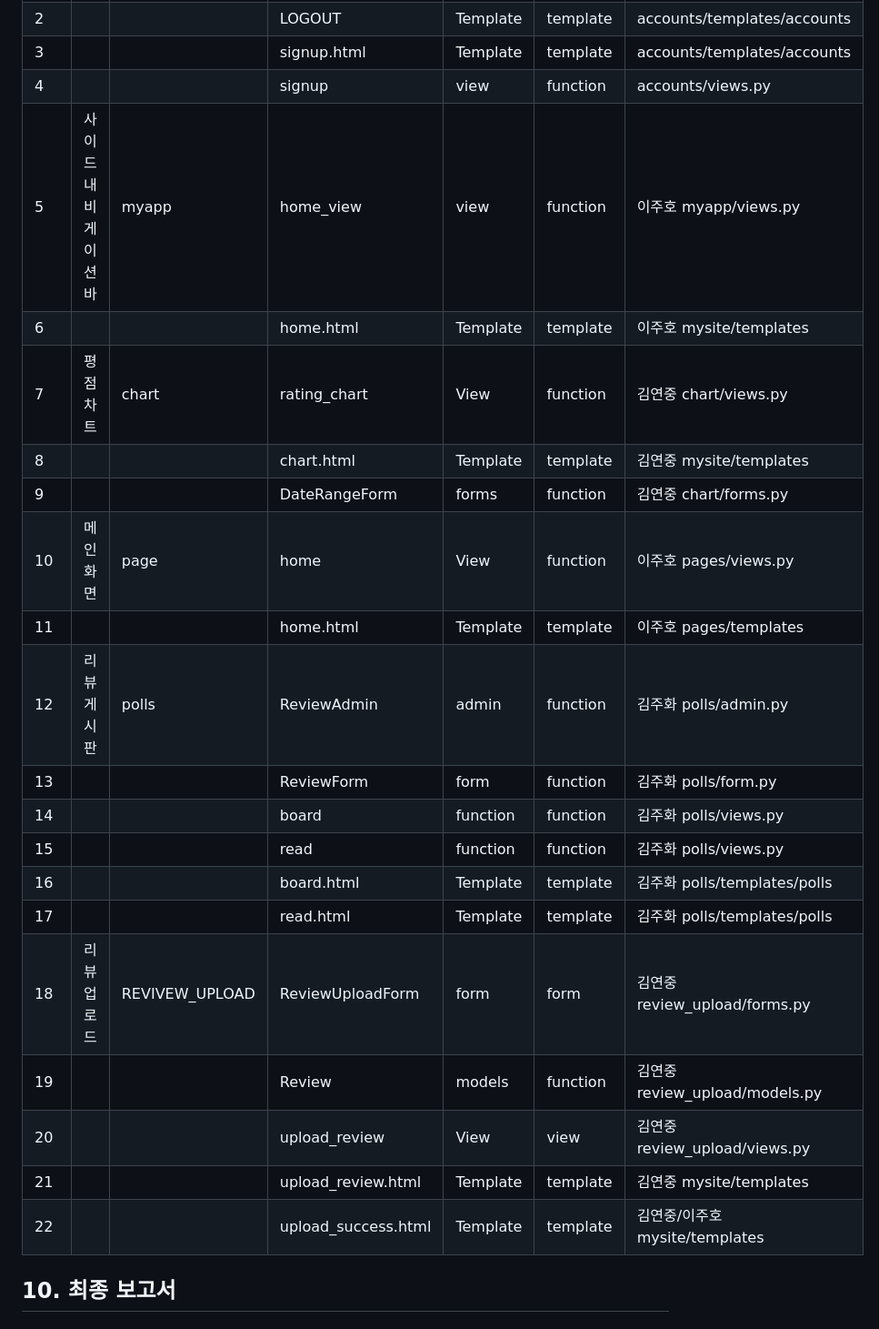
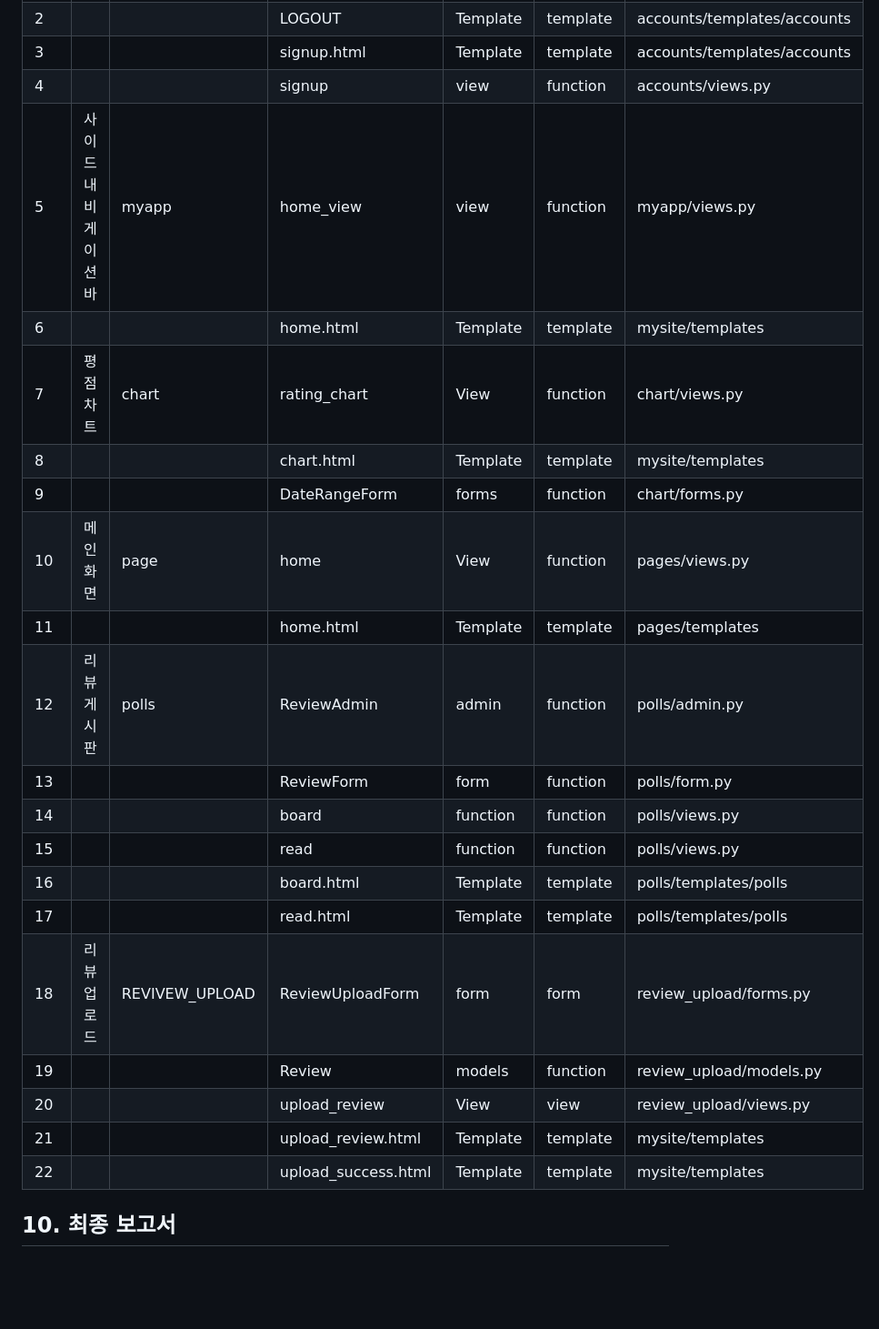
Before and after one commit to Playdata-G-DA35/DA-35-5th-KKL-Hocance, a Markdown page: README.md, the part around the change. Shown at 91% size. GitHub-like rendering; blank space fills up the shorter version.

```diff
--- a/README.md
+++ b/README.md
@@ -89,24 +89,24 @@
 | 2   |                   |                  | LOGOUT                | Template     | template     | accounts/templates/accounts      |
 | 3   |                   |                  | signup.html           | Template     | template     | accounts/templates/accounts      |
 | 4   |                   |                  | signup                | view         | function     | accounts/views.py                |
-| 5   | 사이드 내비게이션바 | myapp            | home_view             | view         | function     | 이주호  myapp/views.py           |
-| 6   |                   |                  | home.html             | Template     | template     | 이주호  mysite/templates         |
-| 7   | 평점차트           | chart            | rating_chart          | View         | function     | 김연중  chart/views.py            |
-| 8   |                   |                  | chart.html            | Template     | template     | 김연중  mysite/templates          |
-| 9   |                   |                  | DateRangeForm         | forms        | function     | 김연중  chart/forms.py            |
-| 10  | 메인화면           | page             | home                  | View         | function     | 이주호  pages/views.py            |
-| 11  |                   |                  | home.html             | Template     | template     | 이주호  pages/templates           |
-| 12  | 리뷰게시판         | polls            | ReviewAdmin           | admin        | function     | 김주화  polls/admin.py            |
-| 13  |                   |                  | ReviewForm            | form         | function     | 김주화  polls/form.py             |
-| 14  |                   |                  | board                 | function     | function     | 김주화  polls/views.py            |
-| 15  |                   |                  | read                  | function     | function     | 김주화  polls/views.py            |
-| 16  |                   |                  | board.html            | Template     | template     | 김주화  polls/templates/polls     |
-| 17  |                   |                  | read.html             | Template     | template     | 김주화  polls/templates/polls     |
-| 18  | 리뷰 업로드        | REVIVEW_UPLOAD   | ReviewUploadForm      | form         | form         | 김연중  review_upload/forms.py    |
-| 19  |                   |                  | Review                | models       | function     | 김연중  review_upload/models.py   |
-| 20  |                   |                  | upload_review         | View         | view         | 김연중  review_upload/views.py    |
-| 21  |                   |                  | upload_review.html    | Template     | template     | 김연중  mysite/templates          |
-| 22  |                   |                  | upload_success.html   | Template     | template     | 김연중/이주호 mysite/templates   |
+| 5   | 사이드 내비게이션바 | myapp            | home_view             | view         | function     | myapp/views.py           |
+| 6   |                   |                  | home.html             | Template     | template     | mysite/templates         |
+| 7   | 평점차트           | chart            | rating_chart          | View         | function     | chart/views.py            |
+| 8   |                   |                  | chart.html            | Template     | template     | mysite/templates          |
+| 9   |                   |                  | DateRangeForm         | forms        | function     | chart/forms.py            |
+| 10  | 메인화면           | page             | home                  | View         | function     | pages/views.py            |
+| 11  |                   |                  | home.html             | Template     | template     | pages/templates           |
+| 12  | 리뷰게시판         | polls            | ReviewAdmin           | admin        | function     | polls/admin.py            |
+| 13  |                   |                  | ReviewForm            | form         | function     | polls/form.py             |
+| 14  |                   |                  | board                 | function     | function     | polls/views.py            |
+| 15  |                   |                  | read                  | function     | function     | polls/views.py            |
+| 16  |                   |                  | board.html            | Template     | template     | polls/templates/polls     |
+| 17  |                   |                  | read.html             | Template     | template     | polls/templates/polls     |
+| 18  | 리뷰 업로드        | REVIVEW_UPLOAD   | ReviewUploadForm      | form         | form         | review_upload/forms.py    |
+| 19  |                   |                  | Review                | models       | function     | review_upload/models.py   |
+| 20  |                   |                  | upload_review         | View         | view         | review_upload/views.py    |
+| 21  |                   |                  | upload_review.html    | Template     | template     | mysite/templates          |
+| 22  |                   |                  | upload_success.html   | Template     | template     | mysite/templates   |
 
 
 
```
